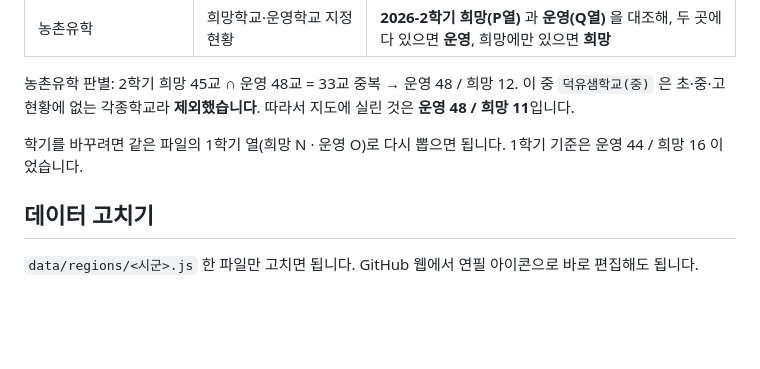
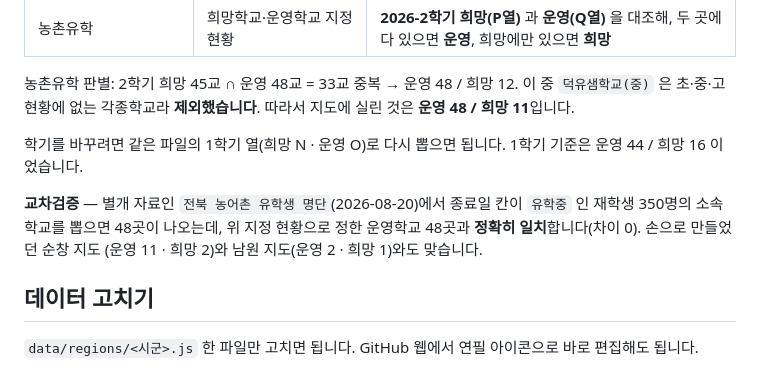
Before and after one commit to dooholee96-code/jeonbuk-map, a Markdown page: README.md, the part around the change. Drawn GitHub-style; blank space fills up the shorter version.

Commit message:
운영학교 48곳을 유학생 명단으로 교차검증한 결과를 기록
지정 현황(2학기 운영 Q열)으로 정한 48곳이, 별개 자료인 농어촌 유학생
명단에서 재학 중(종료일 칸이 '유학중')인 350명의 소속 학교 48곳과
정확히 일치함을 확인했다. 데이터 변경은 없고 근거만 남긴다.

Co-Authored-By: Claude Opus 5 <noreply@anthropic.com>
Claude-Session: https://claude.ai/code/session_01HBXpEt9uQJaVNUczQGaXsX

```diff
--- a/README.md
+++ b/README.md
@@ -85,6 +85,11 @@
 학기를 바꾸려면 같은 파일의 1학기 열(희망 N · 운영 O)로 다시 뽑으면 됩니다.
 1학기 기준은 운영 44 / 희망 16 이었습니다.
 
+**교차검증** — 별개 자료인 `전북 농어촌 유학생 명단`(2026-08-20)에서 종료일 칸이
+`유학중` 인 재학생 350명의 소속 학교를 뽑으면 48곳이 나오는데, 위 지정 현황으로
+정한 운영학교 48곳과 **정확히 일치**합니다(차이 0). 손으로 만들었던 순창 지도
+(운영 11 · 희망 2)와 남원 지도(운영 2 · 희망 1)와도 맞습니다.
+
 ## 데이터 고치기
 
 `data/regions/<시군>.js` 한 파일만 고치면 됩니다. GitHub 웹에서 연필 아이콘으로 바로 편집해도 됩니다.
```
